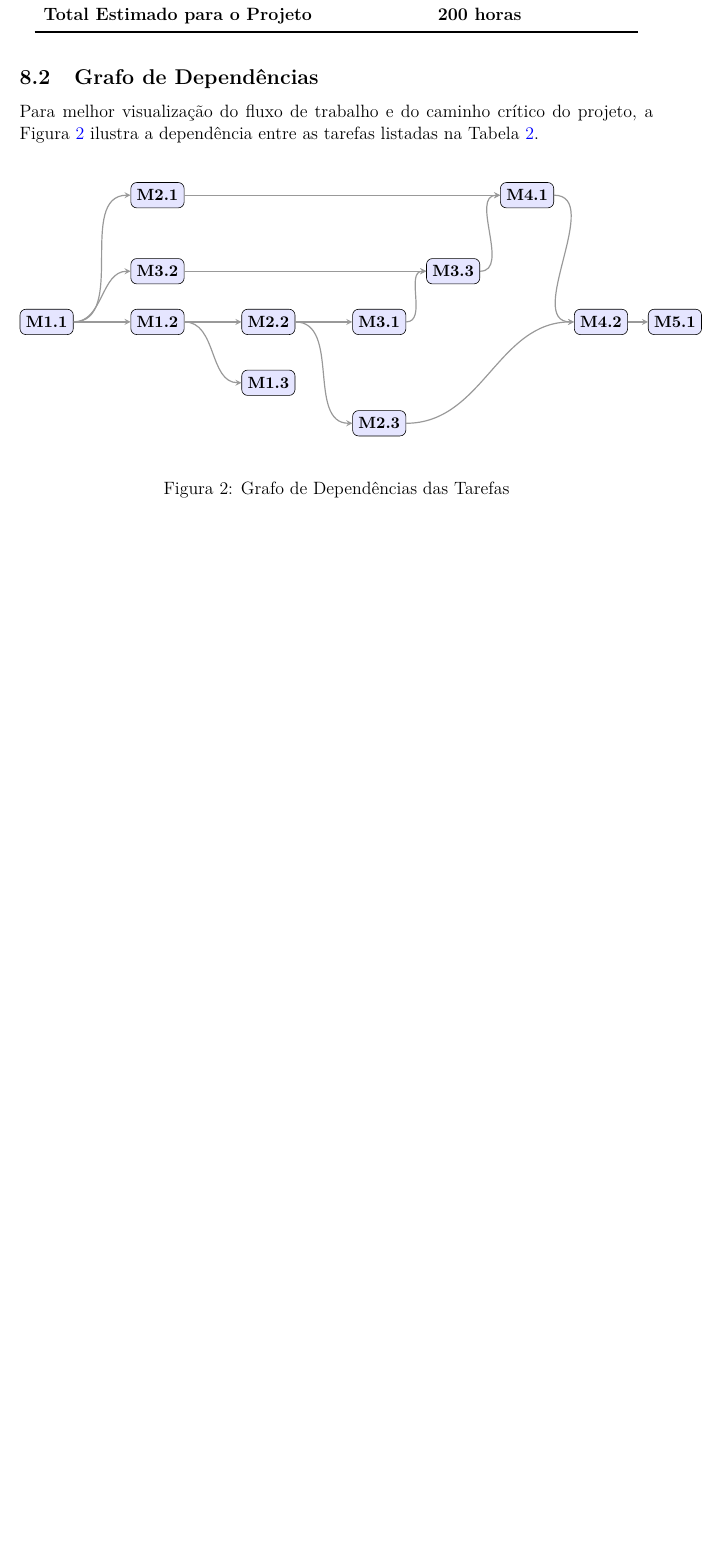
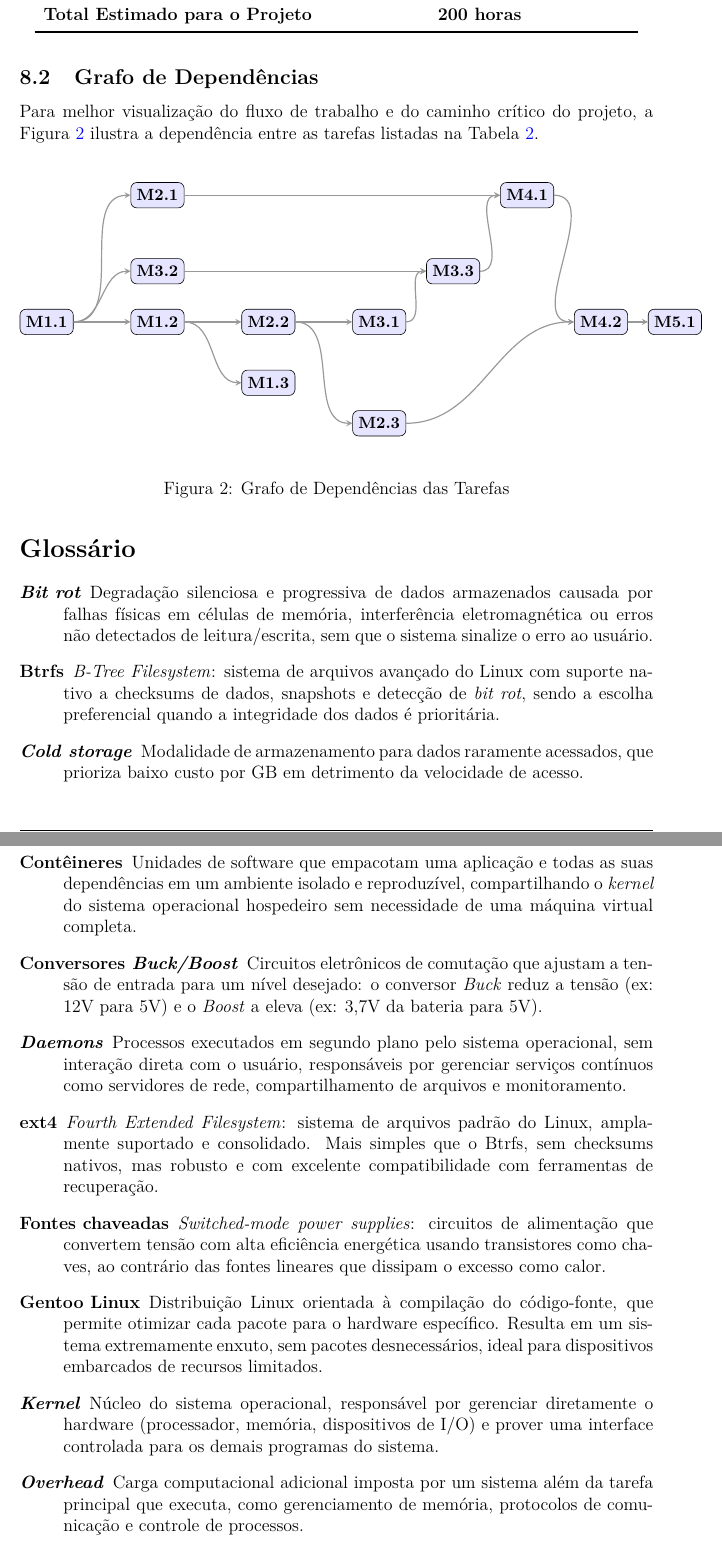
Before and after one commit to MARCOVB5/jennie, a LaTeX document (proposta/main.tex): part of page 8 of 9 before the commit and two parts of pages 9 and 10 of 11 after it, the two joined at a grey line, cut so that both start at the same text, the shorter picture padded with empty space. Compiled offline with pdfLaTeX.

Commit message:
fix(proposta): explain acronyms and technical terms in a glossary

```diff
--- a/proposta/main.tex
+++ b/proposta/main.tex
@@ -357,6 +357,35 @@ Para melhor visualização do fluxo de trabalho e do caminho crítico do projeto
     \label{fig:grafo_dependencias}
 \end{figure}
 
+% --- SEÇÃO: GLOSSÁRIO ---
+\section*{Glossário}
+
+\begin{description}
+    \item[\textit{Bit rot}] Degradação silenciosa e progressiva de dados armazenados causada por falhas físicas em células de memória, interferência eletromagnética ou erros não detectados de leitura/escrita, sem que o sistema sinalize o erro ao usuário.
+
+    \item[Btrfs] \textit{B-Tree Filesystem}: sistema de arquivos avançado do Linux com suporte nativo a checksums de dados, snapshots e detecção de \textit{bit rot}, sendo a escolha preferencial quando a integridade dos dados é prioritária.
+
+    \item[\textit{Cold storage}] Modalidade de armazenamento para dados raramente acessados, que prioriza baixo custo por GB em detrimento da velocidade de acesso.
+
+    \item[Contêineres] Unidades de software que empacotam uma aplicação e todas as suas dependências em um ambiente isolado e reproduzível, compartilhando o \textit{kernel} do sistema operacional hospedeiro sem necessidade de uma máquina virtual completa.
+
+    \item[Conversores \textit{Buck/Boost}] Circuitos eletrônicos de comutação que ajustam a tensão de entrada para um nível desejado: o conversor \textit{Buck} reduz a tensão (ex: 12V para 5V) e o \textit{Boost} a eleva (ex: 3,7V da bateria para 5V).
+
+    \item[\textit{Daemons}] Processos executados em segundo plano pelo sistema operacional, sem interação direta com o usuário, responsáveis por gerenciar serviços contínuos como servidores de rede, compartilhamento de arquivos e monitoramento.
+
+    \item[ext4] \textit{Fourth Extended Filesystem}: sistema de arquivos padrão do Linux, amplamente suportado e consolidado. Mais simples que o Btrfs, sem checksums nativos, mas robusto e com excelente compatibilidade com ferramentas de recuperação.
+
+    \item[Fontes chaveadas] \textit{Switched-mode power supplies}: circuitos de alimentação que convertem tensão com alta eficiência energética usando transistores como chaves, ao contrário das fontes lineares que dissipam o excesso como calor.
+
+    \item[Gentoo Linux] Distribuição Linux orientada à compilação do código-fonte, que permite otimizar cada pacote para o hardware específico. Resulta em um sistema extremamente enxuto, sem pacotes desnecessários, ideal para dispositivos embarcados de recursos limitados.
+
+    \item[\textit{Kernel}] Núcleo do sistema operacional, responsável por gerenciar diretamente o hardware (processador, memória, dispositivos de I/O) e prover uma interface controlada para os demais programas do sistema.
+
+    \item[\textit{Overhead}] Carga computacional adicional imposta por um sistema além da tarefa principal que executa, como gerenciamento de memória, protocolos de comunicação e controle de processos.
+
+    \item[\textit{Thermal throttling}] Mecanismo de proteção do processador que reduz automaticamente sua frequência de operação ao atingir a temperatura máxima permitida, degradando o desempenho para evitar danos permanentes ao \textit{hardware}.
+\end{description}
+
 \begin{thebibliography}{99}
 
 \bibitem{zissis2012}
```
Also changed, not shown: proposta/main.tex (16 more changed lines).
